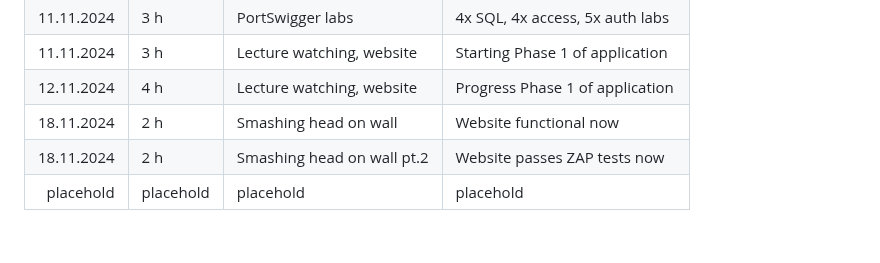
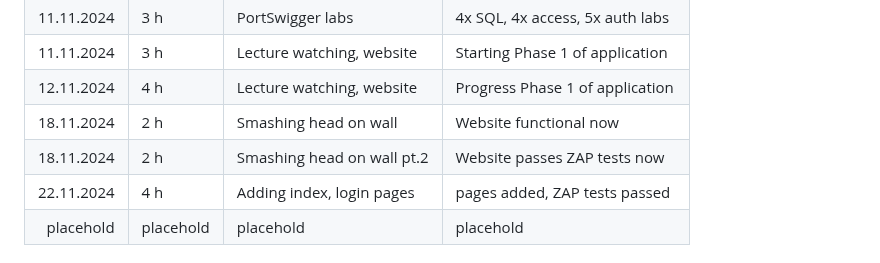
Before and after one commit to NKRisu/reimagined-lamp, a Markdown page: README.md, the part around the change. Drawn GitHub-style; folded sections open.

Commit message:
Updated logbook again

```diff
--- a/README.md
+++ b/README.md
@@ -33,6 +33,7 @@ Cybersecurity and data privacy - Blended Logbook for the course
 |12.11.2024| 4 h  | Lecture watching, website | Progress Phase 1 of application |
 |18.11.2024| 2 h  | Smashing head on wall     | Website functional now          |
 |18.11.2024| 2 h  | Smashing head on wall pt.2| Website passes ZAP tests now    |
+|22.11.2024| 4 h  | Adding index, login pages | pages added, ZAP tests passed   |
 |placehold | placehold | placehold            | placehold                       |
 </details>
 
```
